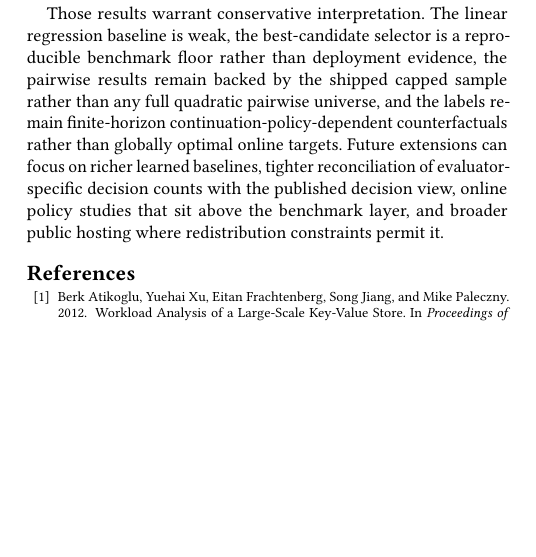
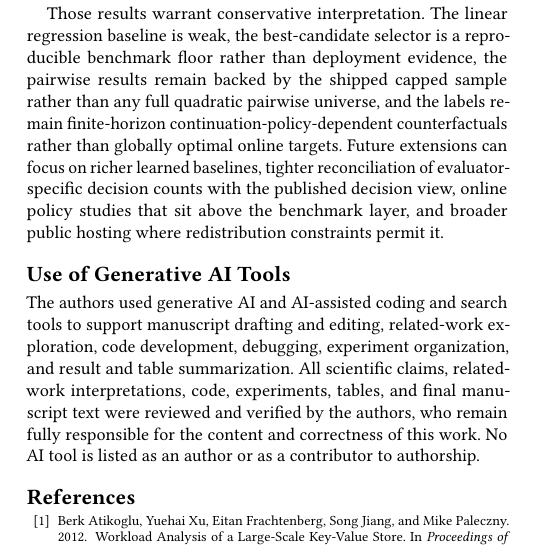
Before and after one commit to SoroushVahidi/lafc-evict-dataset, a LaTeX paper (paper/sigmod2027/latex/main.tex, which reads paper/sigmod2027/latex/sections/12_ai_use_disclosure.tex): part of one column of page 8 of 9, cut so that both start at the same text, the shorter picture padded with empty space. Compiled offline with pdfLaTeX.

Commit message:
Add anonymous AI-use disclosure

```diff
--- a/paper/sigmod2027/latex/main.tex
+++ b/paper/sigmod2027/latex/main.tex
@@ -49,6 +49,7 @@ The evaluated open-release snapshot covers five selected trace families---cloudp
 \input{sections/09_limitations_ethics}
 \input{sections/10_related_work}
 \input{sections/11_conclusion}
+\input{sections/12_ai_use_disclosure}
 
 \bibliographystyle{ACM-Reference-Format}
 \bibliography{refs}
--- /dev/null
+++ b/paper/sigmod2027/latex/sections/12_ai_use_disclosure.tex
@@ -0,0 +1,3 @@
+\section*{Use of Generative AI Tools}
+
+The authors used generative AI and AI-assisted coding and search tools to support manuscript drafting and editing, related-work exploration, code development, debugging, experiment organization, and result and table summarization. All scientific claims, related-work interpretations, code, experiments, tables, and final manuscript text were reviewed and verified by the authors, who remain fully responsible for the content and correctness of this work. No AI tool is listed as an author or as a contributor to authorship.
```
